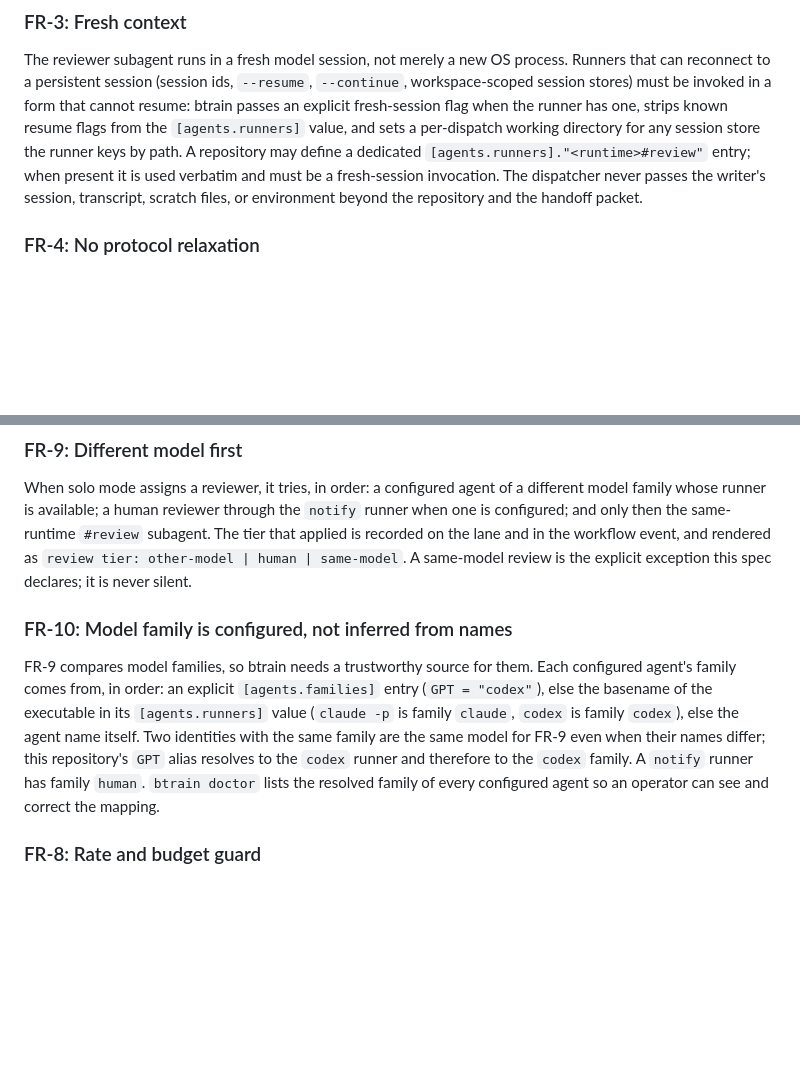
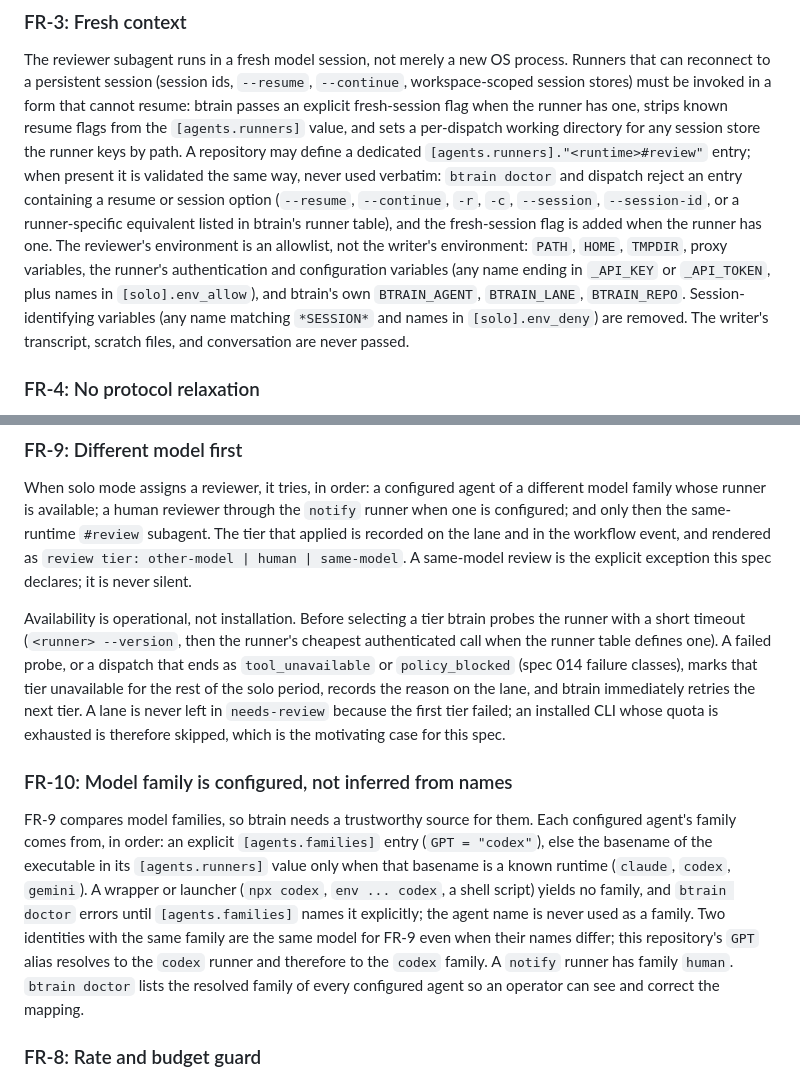
Before and after one commit to codeslp/btrain, a Markdown page: specs/017-solo-mode-internal-review.md, 2 parts joined by grey strips. Rendered like a GitHub page; blank space fills up the shorter version.

Commit message:
Spec 017: validated reviewer runner entries, environment allowlist, operational availability with tier fallback, explicit families for wrapped runners (codex review on PR #36)
Co-Authored-By: Claude Fable 5.1 <noreply@anthropic.com>

```diff
--- a/specs/017-solo-mode-internal-review.md
+++ b/specs/017-solo-mode-internal-review.md
@@ -131,10 +131,18 @@ a form that cannot resume: btrain passes an explicit fresh-session flag when
 the runner has one, strips known resume flags from the `[agents.runners]`
 value, and sets a per-dispatch working directory for any session store the
 runner keys by path. A repository may define a dedicated
-`[agents.runners]."<runtime>#review"` entry; when present it is used verbatim
-and must be a fresh-session invocation. The dispatcher never passes the
-writer's session, transcript, scratch files, or environment beyond the
-repository and the handoff packet.
+`[agents.runners]."<runtime>#review"` entry; when present it is validated the
+same way, never used verbatim: `btrain doctor` and dispatch reject an entry
+containing a resume or session option (`--resume`, `--continue`, `-r`, `-c`,
+`--session`, `--session-id`, or a runner-specific equivalent listed in
+btrain's runner table), and the fresh-session flag is added when the runner
+has one. The reviewer's environment is an allowlist, not the writer's
+environment: `PATH`, `HOME`, `TMPDIR`, proxy variables, the runner's
+authentication and configuration variables (any name ending in `_API_KEY`
+or `_API_TOKEN`, plus names in `[solo].env_allow`), and btrain's own
+`BTRAIN_AGENT`, `BTRAIN_LANE`, `BTRAIN_REPO`. Session-identifying variables
+(any name matching `*SESSION*` and names in `[solo].env_deny`) are removed.
+The writer's transcript, scratch files, and conversation are never passed.
 
 ### FR-4: No protocol relaxation
 
@@ -178,18 +186,30 @@ workflow event, and rendered as `review tier: other-model | human |
 same-model`. A same-model review is the explicit exception this spec
 declares; it is never silent.
 
+Availability is operational, not installation. Before selecting a tier btrain
+probes the runner with a short timeout (`<runner> --version`, then the
+runner's cheapest authenticated call when the runner table defines one). A
+failed probe, or a dispatch that ends as `tool_unavailable` or
+`policy_blocked` (spec 014 failure classes), marks that tier unavailable for
+the rest of the solo period, records the reason on the lane, and btrain
+immediately retries the next tier. A lane is never left in `needs-review`
+because the first tier failed; an installed CLI whose quota is exhausted is
+therefore skipped, which is the motivating case for this spec.
+
 ### FR-10: Model family is configured, not inferred from names
 
 FR-9 compares model families, so btrain needs a trustworthy source for them.
 Each configured agent's family comes from, in order: an explicit
 `[agents.families]` entry (`GPT = "codex"`), else the basename of the
-executable in its `[agents.runners]` value (`claude -p` is family `claude`,
-`codex` is family `codex`), else the agent name itself. Two identities with
-the same family are the same model for FR-9 even when their names differ;
-this repository's `GPT` alias resolves to the `codex` runner and therefore to
-the `codex` family. A `notify` runner has family `human`. `btrain doctor`
-lists the resolved family of every configured agent so an operator can see
-and correct the mapping.
+executable in its `[agents.runners]` value only when that basename is a
+known runtime (`claude`, `codex`, `gemini`). A wrapper or launcher (`npx
+codex`, `env ... codex`, a shell script) yields no family, and `btrain
+doctor` errors until `[agents.families]` names it explicitly; the agent name
+is never used as a family. Two identities with the same family are the same
+model for FR-9 even when their names differ; this repository's `GPT` alias
+resolves to the `codex` runner and therefore to the `codex` family. A
+`notify` runner has family `human`. `btrain doctor` lists the resolved family
+of every configured agent so an operator can see and correct the mapping.
 
 ### FR-8: Rate and budget guard
 
```
